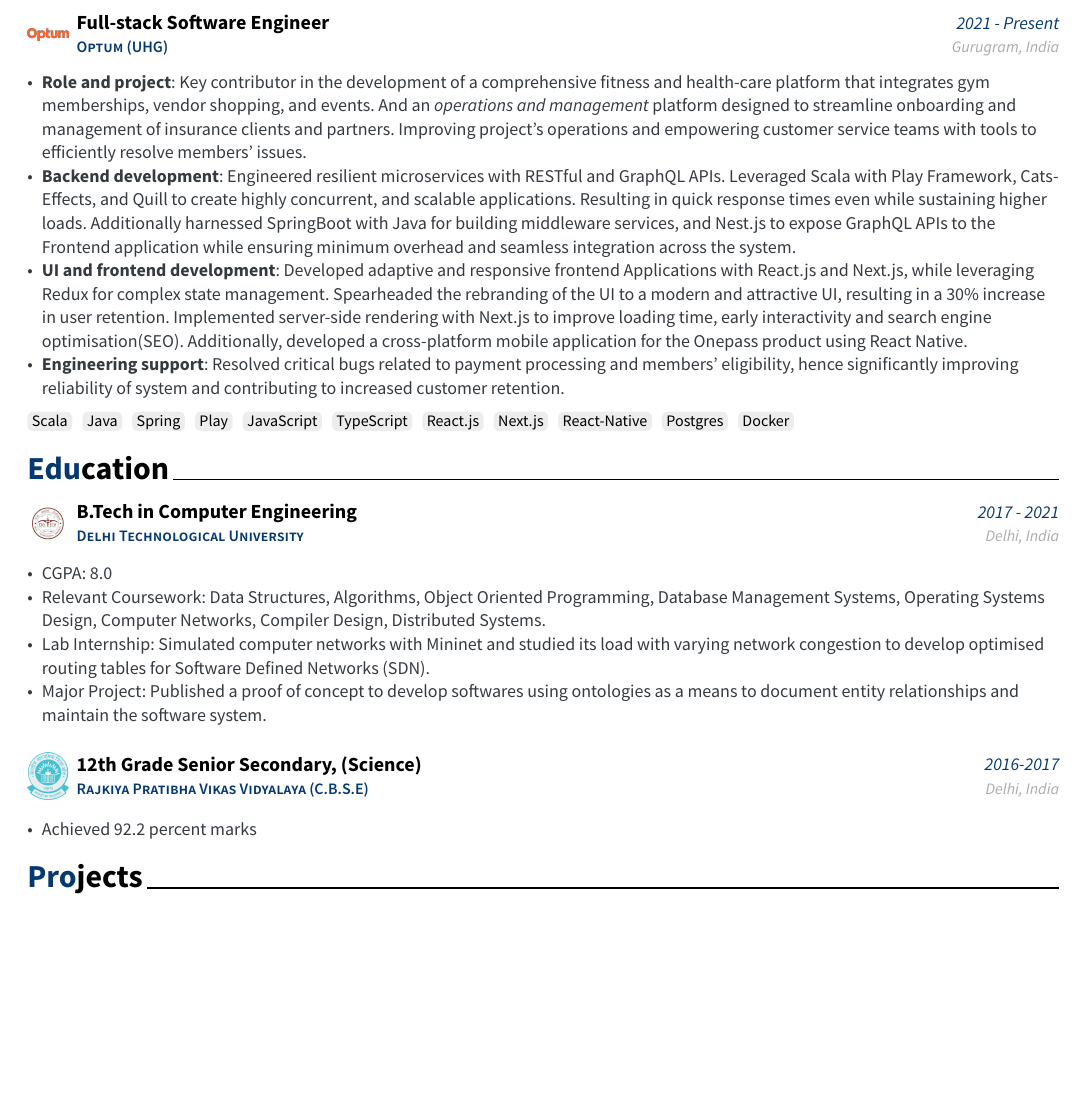
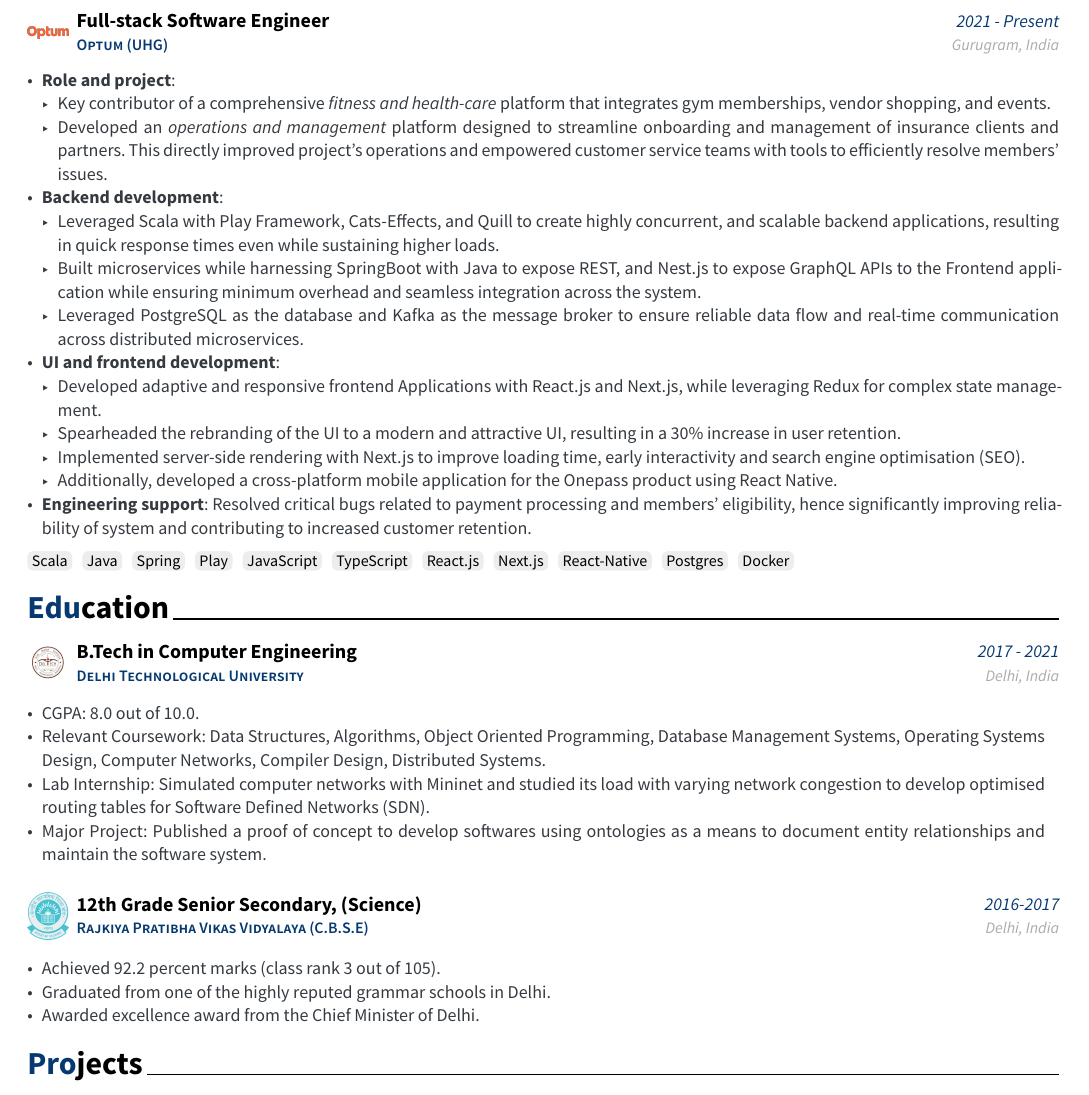
Before and after one commit to mriganksagar/cv, a Typst document (cv.typ, which reads modules/education.typ, modules/professional.typ): part of page 1 of 2, cut so that both start at the same text, the shorter picture padded with empty space. The pictures show the PDF file output/CV.pdf that the author committed with the source.

Commit message:
checkpoint after bulleting experience

```diff
--- a/modules/education.typ
+++ b/modules/education.typ
@@ -9,7 +9,7 @@
 location: [Delhi, India],
 logo: "../src/logos/dtu-logo.png",
 description: list(
-[CGPA: 8.0],
+[CGPA: 8.0 out of 10.0.],
 [Relevant Coursework: Data Structures, Algorithms, Object Oriented Programming, Database Management Systems, Operating Systems Design, Computer Networks, Compiler Design, Distributed Systems.],
 [Lab Internship: Simulated computer networks with Mininet and studied its load with varying network congestion to develop optimised routing tables for Software Defined Networks (SDN).],
 [Major Project: Published a proof of concept to develop softwares using ontologies as a means to document entity relationships and maintain the software system.],
@@ -23,6 +23,8 @@
   location: [Delhi, India],
   logo: "../src/logos/cbselogo.png",
   description: list(
-    [Achieved 92.2 percent marks],
+    [Achieved 92.2 percent marks (class rank 3 out of 105).],
+    [Graduated from one of the highly reputed grammar schools in Delhi.],
+    [Awarded excellence award from the Chief Minister of Delhi.]
   )
 )
--- a/modules/professional.typ
+++ b/modules/professional.typ
@@ -9,10 +9,20 @@
     date: [2021 - Present],
     location: [Gurugram, India],
     description: list(
+      [#strong[Role and project]:
+        #list(
+          [Key contributor of a comprehensive #emph[fitness and health-care] platform that integrates gym memberships, vendor shopping, and events.],
+          [Developed an #emph[operations and management] platform designed to streamline onboarding and management of insurance clients and partners. This directly improved project's operations and empowered customer service teams with tools to efficiently resolve members' issues.],
+        )
+      ],
 
-      [#strong[Role and project]: Key contributor in the development of a comprehensive fitness and health-care platform that integrates gym memberships, vendor shopping, and events. And an #emph[operations and management] platform designed to streamline onboarding and management of insurance clients and partners. Improving project's operations and empowering customer service teams with tools to efficiently resolve members' issues.],
+      [#strong[Backend development]:
+       #list(
+        [Leveraged Scala with Play Framework, Cats-Effects, and Quill to create highly concurrent, and scalable backend applications, resulting in quick response times even while sustaining higher loads.],
+        [Built microservices while harnessing SpringBoot with Java to expose REST, and Nest.js to expose GraphQL APIs to the Frontend application while ensuring minimum overhead and seamless integration across the system.],
+        [Leveraged PostgreSQL as the database and Kafka as the message broker to ensure reliable data flow and real-time communication across distributed microservices.]
+       )
+      ],
 
-      [#strong[Backend development]: Engineered resilient microservices with RESTful and GraphQL APIs. Leveraged Scala with Play Framework, Cats-Effects, and Quill to create highly concurrent, and scalable applications. Resulting in quick response times even while sustaining higher loads. Additionally harnessed SpringBoot with Java for building middleware services, and Nest.js to expose GraphQL APIs to the Frontend application while ensuring minimum overhead and seamless integration across the system.],
-
-      [#strong[UI and frontend development]: Developed adaptive and responsive frontend Applications with React.js and Next.js, while leveraging Redux for complex state management. Spearheaded the rebranding of the UI to a modern and attractive UI, resulting in a 30% increase in user retention. Implemented server-side rendering with Next.js to improve loading time, early interactivity and search engine optimisation(SEO). Additionally, developed a cross-platform mobile application for the Onepass product using React Native.],
-
+      [#strong[UI and frontend development]:
+        #list(
```
Also changed, not shown: cv.typ (+2 -2 lines), modules/skills.typ (+1 -1 lines), modules/volunteering.typ (+1 -1 lines), output/CV.pdf, modules/professional.typ (5 more changed lines).
